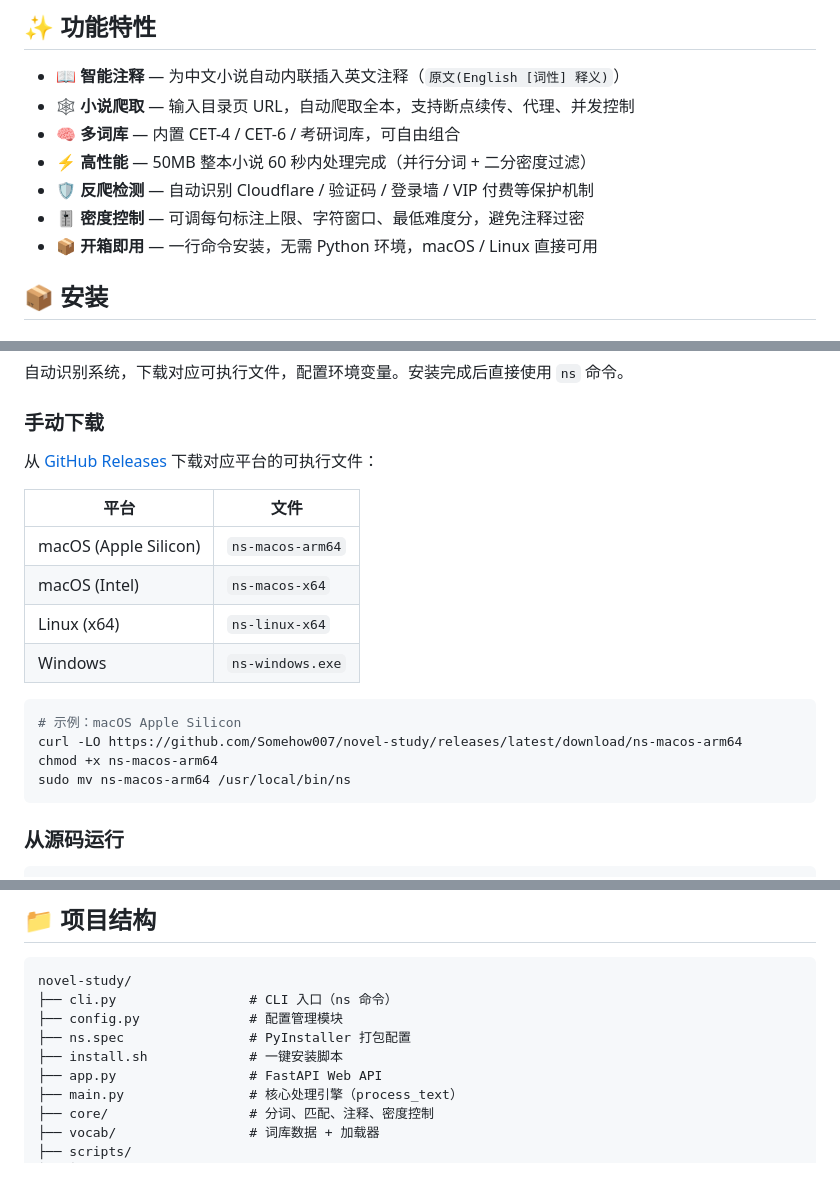
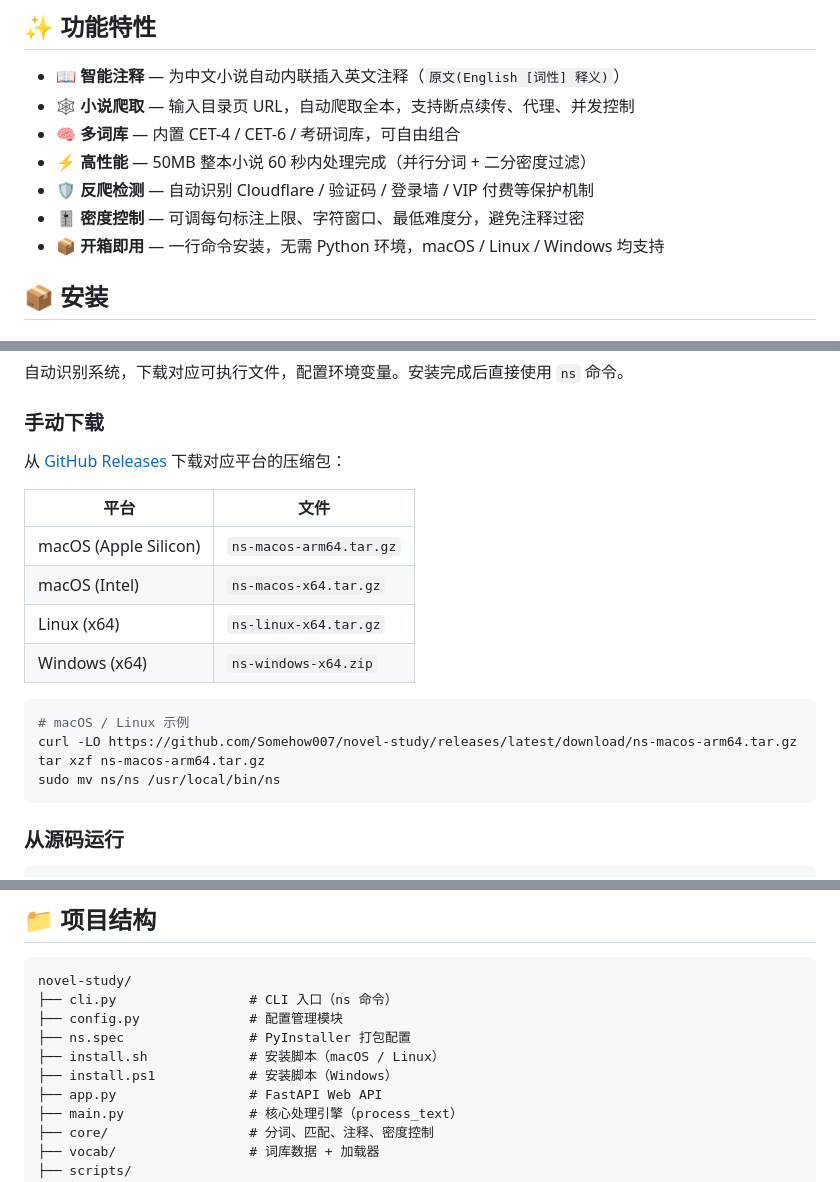
Before and after one commit to Somehow007/novel-study, a Markdown page: README.md, 3 parts joined by grey strips. Drawn GitHub-style.

Commit message:
docs: 文档全面更新，适配 Windows 安装脚本和 tar.gz 分发格式
- README: 修正手动下载表（tar.gz）、补充 Windows、更新项目结构
- USAGE: 补充 Windows 安装命令、新增构建发行版章节、修正 curl 参数

Co-Authored-By: Claude Opus 4.8 <noreply@anthropic.com>

````diff
--- a/README.md
+++ b/README.md
@@ -21,7 +21,7 @@
 - ⚡ **高性能** — 50MB 整本小说 60 秒内处理完成（并行分词 + 二分密度过滤）
 - 🛡️ **反爬检测** — 自动识别 Cloudflare / 验证码 / 登录墙 / VIP 付费等保护机制
 - 🎚️ **密度控制** — 可调每句标注上限、字符窗口、最低难度分，避免注释过密
-- 📦 **开箱即用** — 一行命令安装，无需 Python 环境，macOS / Linux 直接可用
+- 📦 **开箱即用** — 一行命令安装，无需 Python 环境，macOS / Linux / Windows 均支持
 
 ## 📦 安装
 
@@ -43,20 +43,20 @@ irm https://raw.githubusercontent.com/Somehow007/novel-study/main/install.ps1 |
 
 ### 手动下载
 
-从 [GitHub Releases](https://github.com/Somehow007/novel-study/releases) 下载对应平台的可执行文件：
+从 [GitHub Releases](https://github.com/Somehow007/novel-study/releases) 下载对应平台的压缩包：
 
 | 平台 | 文件 |
 |------|------|
-| macOS (Apple Silicon) | `ns-macos-arm64` |
-| macOS (Intel) | `ns-macos-x64` |
-| Linux (x64) | `ns-linux-x64` |
-| Windows | `ns-windows.exe` |
+| macOS (Apple Silicon) | `ns-macos-arm64.tar.gz` |
+| macOS (Intel) | `ns-macos-x64.tar.gz` |
+| Linux (x64) | `ns-linux-x64.tar.gz` |
+| Windows (x64) | `ns-windows-x64.zip` |
 
 ```bash
-# 示例：macOS Apple Silicon
-curl -LO https://github.com/Somehow007/novel-study/releases/latest/download/ns-macos-arm64
-chmod +x ns-macos-arm64
-sudo mv ns-macos-arm64 /usr/local/bin/ns
+# macOS / Linux 示例
+curl -LO https://github.com/Somehow007/novel-study/releases/latest/download/ns-macos-arm64.tar.gz
+tar xzf ns-macos-arm64.tar.gz
+sudo mv ns/ns /usr/local/bin/ns
 ```
 
 ### 从源码运行
@@ -220,7 +220,8 @@ novel-study/
 ├── cli.py                 # CLI 入口（ns 命令）
 ├── config.py              # 配置管理模块
 ├── ns.spec                # PyInstaller 打包配置
-├── install.sh             # 一键安装脚本
+├── install.sh             # 安装脚本（macOS / Linux）
+├── install.ps1            # 安装脚本（Windows）
 ├── app.py                 # FastAPI Web API
 ├── main.py                # 核心处理引擎（process_text）
 ├── core/                  # 分词、匹配、注释、密度控制
````
Also changed, not shown: USAGE.md (+49 -5 lines).
